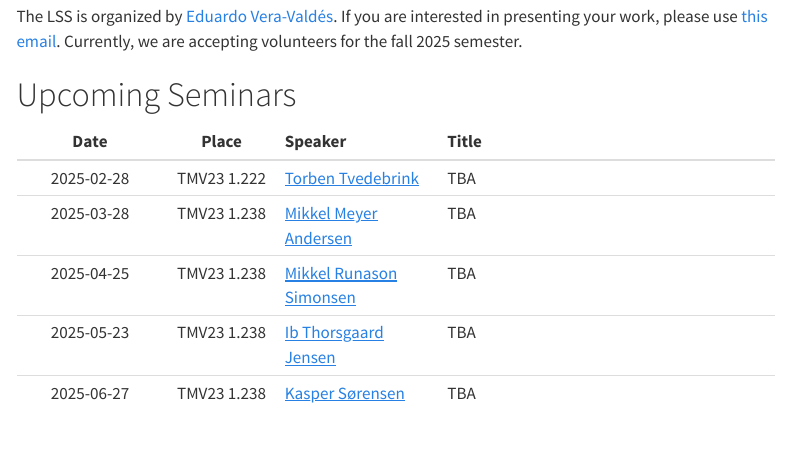
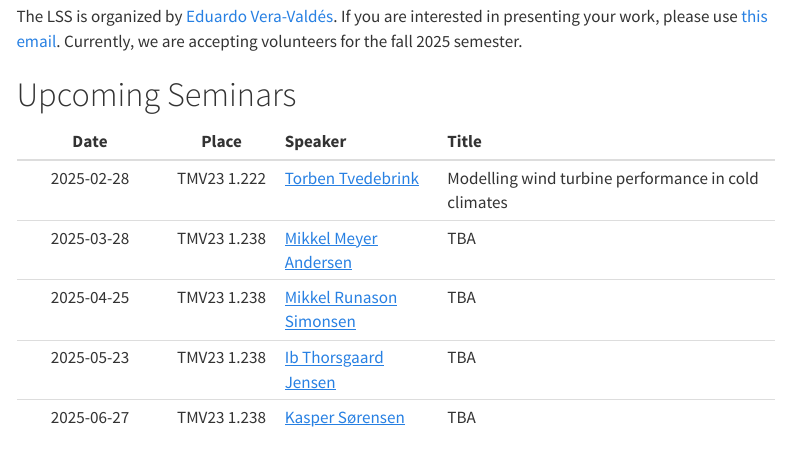
Before and after one commit to Math-at-Aalborg-University/math-at-aalborg-university.github.io, a Quarto document (LSS.qmd): the page in a window 1100 px wide, from 220 px down. Rendered offline with R 4.5, knitr and Pandoc in place of Quarto, with nearby package versions; menus at the side of the page are left out.

Commit message:
Updated TT title

```diff
--- a/LSS.qmd
+++ b/LSS.qmd
@@ -13,7 +13,7 @@ The LSS is organized by [Eduardo Vera-Valdés](https://everval.github.io/). If y
 
 |      Date      | Place       | Speaker          | Title                            |
 | :------------: | :---------: | :--------------- | :------------------------------- |
-| 2025-02-28    | TMV23 1.222  | [Torben Tvedebrink](https://www.linkedin.com/in/torbentvedebrink/)  | TBA |
+| 2025-02-28    | TMV23 1.222  | [Torben Tvedebrink](https://www.linkedin.com/in/torbentvedebrink/)  | Modelling wind turbine performance in cold climates |
 | 2025-03-28    | TMV23 1.238  | [Mikkel Meyer Andersen](https://mikl.dk/)  | TBA |
 | 2025-04-25    | TMV23 1.238  | [Mikkel Runason Simonsen](https://vbn.aau.dk/en/persons/mikkelrs) | TBA |
 | 2025-05-23    | TMV23 1.238  | [Ib Thorsgaard Jensen](https://vbn.aau.dk/en/persons/itj)  | TBA |
```
Also changed, not shown: 2 other files.
